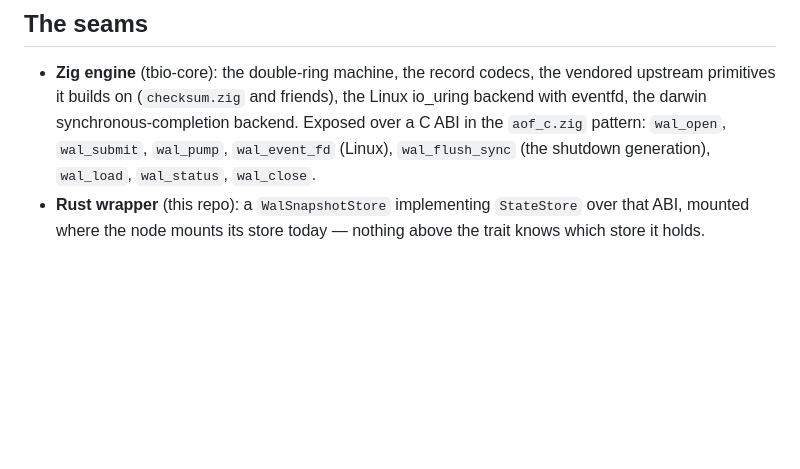
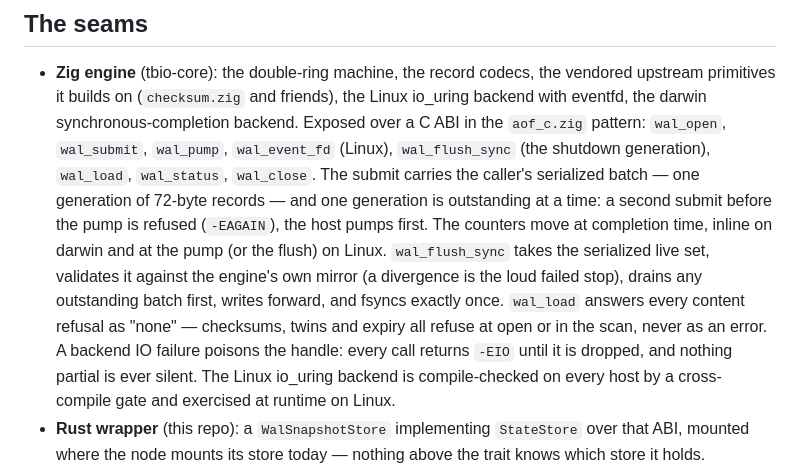
Before and after one commit to lua-lunet/lunet-locks, a Markdown page: docs/src/wal-snapshot.md, the part around the change. GitHub-like rendering; blank space fills up the shorter version.

Commit message:
wip: the WAL snapshot seams — the C ABI surface facts: one generation outstanding, counters at completion, the flush's mirror reconciliation and single fsync, content refusals as none

```diff
--- a/docs/src/wal-snapshot.md
+++ b/docs/src/wal-snapshot.md
@@ -185,7 +185,20 @@ capacity × 72 B data ring, capacity × 40 B header ring per pair.
   synchronous-completion backend. Exposed over a C ABI in the
   `aof_c.zig` pattern: `wal_open`, `wal_submit`, `wal_pump`,
   `wal_event_fd` (Linux), `wal_flush_sync` (the shutdown generation),
-  `wal_load`, `wal_status`, `wal_close`.
+  `wal_load`, `wal_status`, `wal_close`. The submit carries the caller's
+  serialized batch — one generation of 72-byte records — and one
+  generation is outstanding at a time: a second submit before the pump is
+  refused (`-EAGAIN`), the host pumps first. The counters move at
+  completion time, inline on darwin and at the pump (or the flush) on
+  Linux. `wal_flush_sync` takes the serialized live set, validates it
+  against the engine's own mirror (a divergence is the loud failed stop),
+  drains any outstanding batch first, writes forward, and fsyncs exactly
+  once. `wal_load` answers every content refusal as "none" — checksums,
+  twins and expiry all refuse at open or in the scan, never as an error.
+  A backend IO failure poisons the handle: every call returns `-EIO`
+  until it is dropped, and nothing partial is ever silent. The Linux
+  io_uring backend is compile-checked on every host by a cross-compile
+  gate and exercised at runtime on Linux.
 - **Rust wrapper** (this repo): a `WalSnapshotStore` implementing
   `StateStore` over that ABI, mounted where the node mounts its store
   today — nothing above the trait knows which store it holds.
```
